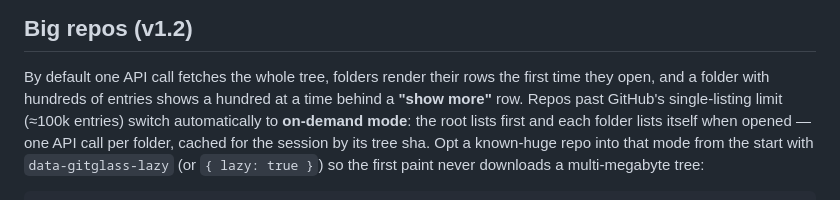
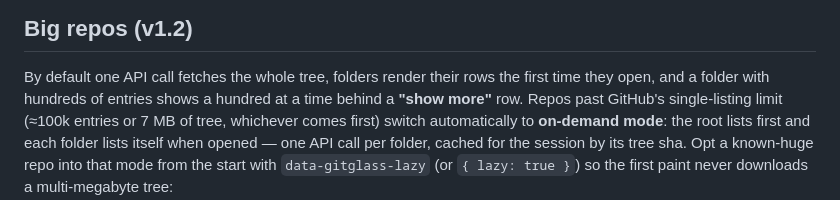
Before and after one commit to gdhami-net/gitglass, a Markdown page: README.md, the part around the change. Drawn GitHub-style.

Commit message:
docs: tree-cap note names the 7 MB ceiling alongside the 100k-entry one, matching GitHub's actual documented limit

```diff
--- a/README.md
+++ b/README.md
@@ -74,7 +74,8 @@ keys work while the viewer has focus.
 By default one API call fetches the whole tree, folders render their
 rows the first time they open, and a folder with hundreds of entries
 shows a hundred at a time behind a **"show more"** row. Repos past
-GitHub's single-listing limit (≈100k entries) switch automatically to
+GitHub's single-listing limit (≈100k entries or 7 MB of tree, whichever
+comes first) switch automatically to
 **on-demand mode**: the root lists first and each folder lists itself
 when opened — one API call per folder, cached for the session by its
 tree sha. Opt a known-huge repo into that mode from the start with
```
